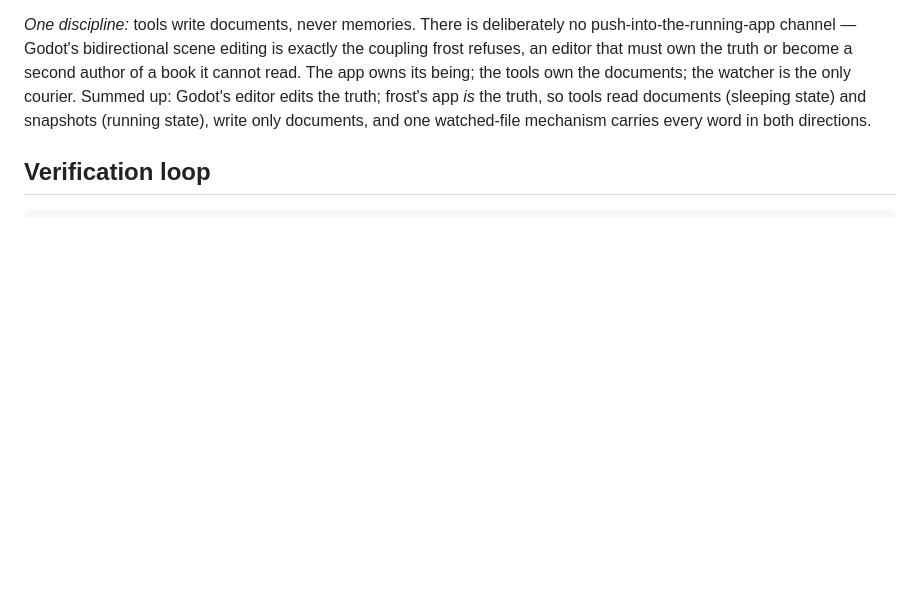
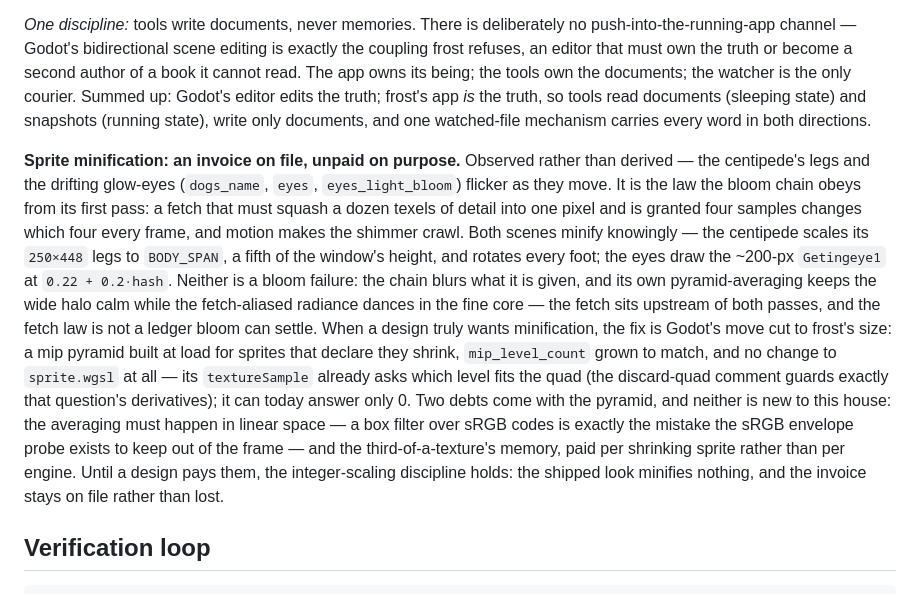
Before and after one commit to perlindgren/frost, a Markdown page: ARCHITECTURE.md, the part around the change. GitHub-like rendering; blank space fills up the shorter version.

Commit message:
Direction files the minification invoice, because the centipede's and the eyes' flicker has a named law, a scoped remedy, and a price not worth paying yet

```diff
--- a/ARCHITECTURE.md
+++ b/ARCHITECTURE.md
@@ -1820,6 +1820,32 @@ truth, so tools read documents (sleeping state) and snapshots (running
 state), write only documents, and one watched-file mechanism carries
 every word in both directions.
 
+**Sprite minification: an invoice on file, unpaid on purpose.** Observed
+rather than derived — the centipede's legs and the drifting glow-eyes
+(`dogs_name`, `eyes`, `eyes_light_bloom`) flicker as they move. It is the
+law the bloom chain obeys from its first pass: a fetch that must squash a
+dozen texels of detail into one pixel and is granted four samples changes
+which four every frame, and motion makes the shimmer crawl. Both scenes
+minify knowingly — the centipede scales its `250×448` legs to
+`BODY_SPAN`, a fifth of the window's height, and rotates every foot;
+the eyes draw the ~200-px `Getingeye1` at `0.22 + 0.2·hash`. Neither is a
+bloom failure: the chain blurs what it is given, and its own
+pyramid-averaging keeps the wide halo calm while the fetch-aliased
+radiance dances in the fine core — the fetch sits upstream of both
+passes, and the fetch law is not a ledger bloom can settle. When a design
+truly wants minification, the fix is Godot's move cut to frost's size: a
+mip pyramid built at load for sprites that declare they shrink,
+`mip_level_count` grown to match, and no change to `sprite.wgsl` at all —
+its `textureSample` already asks which level fits the quad (the
+discard-quad comment guards exactly that question's derivatives); it can
+today answer only 0. Two debts come with the pyramid, and neither is new
+to this house: the averaging must happen in linear space — a box filter
+over sRGB codes is exactly the mistake the sRGB envelope probe exists to
+keep out of the frame — and the third-of-a-texture's memory, paid per
+shrinking sprite rather than per engine. Until a design pays them, the
+integer-scaling discipline holds: the shipped look minifies nothing, and
+the invoice stays on file rather than lost.
+
 
 ## Verification loop
 
```
